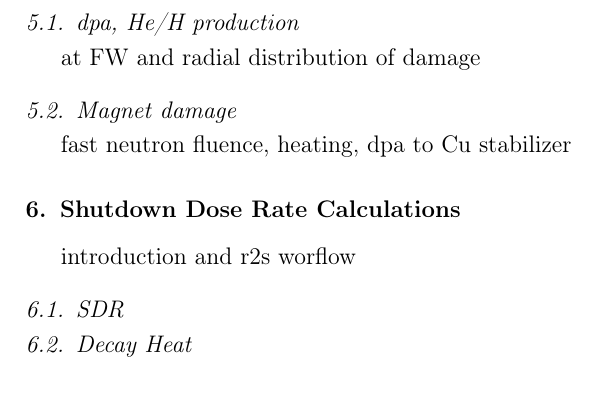
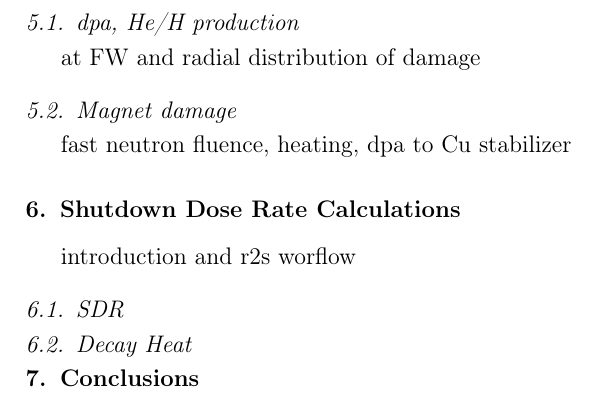
Before and after one commit to makeclean/FNSFReport, a LaTeX paper (src/report.tex): part of page 11 of 12, cut so that both start at the same text. Compiled offline with pdfLaTeX.

Commit message:
updates11/1

```diff
--- a/src/report.tex
+++ b/src/report.tex
@@ -157,6 +157,9 @@ introduction and r2s worflow
 \subsection{SDR} \label{SDR}
 \subsection{Decay Heat} \label{Decay Heat}
 
+
+\section{Conclusions} \label{conclusion}
+
 \newpage
 \section{References}
 \begin{thebibliography}{10}
```
